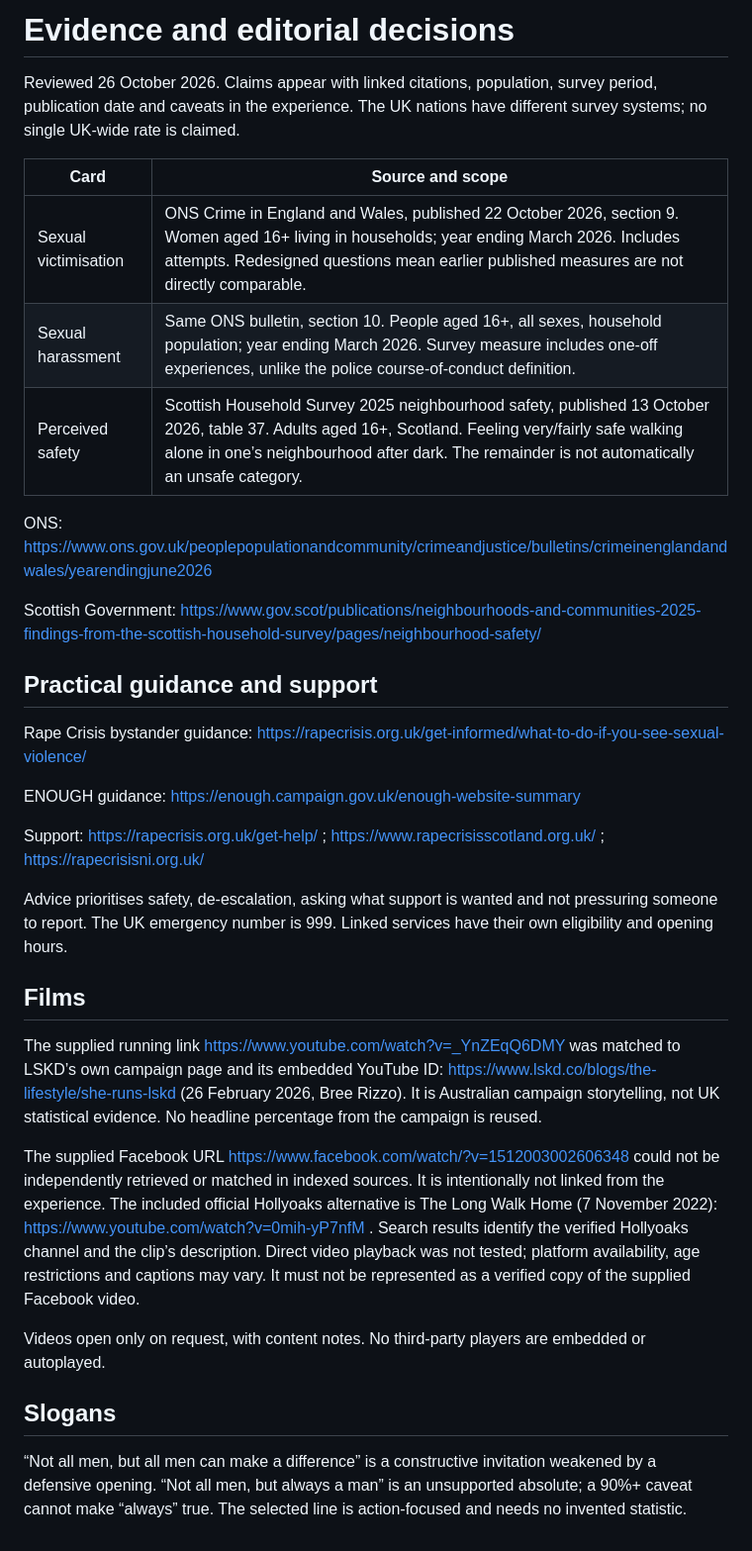
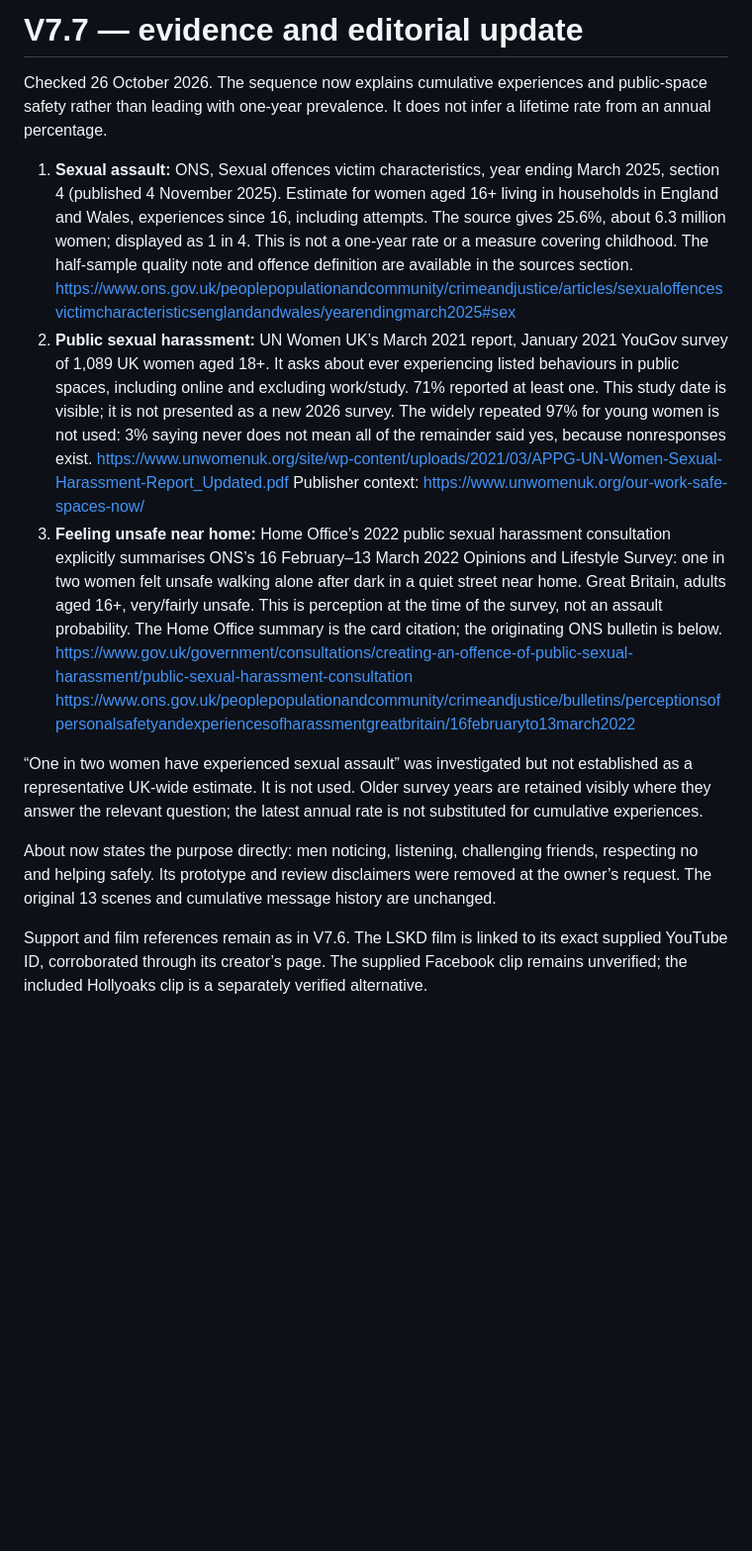
Before and after one commit to J0N1X303/seen, a Markdown page: EVIDENCE.md, the part around the change. Shown at 99% size. GitHub-like rendering; blank space fills up the shorter version.

Commit message:
Document V7.7 evidence and validation

```diff
--- a/EVIDENCE.md
+++ b/EVIDENCE.md
@@ -1,35 +1,18 @@
-# Evidence and editorial decisions
+# V7.7 — evidence and editorial update
 
-Reviewed 26 October 2026. Claims appear with linked citations, population, survey period, publication date and caveats in the experience. The UK nations have different survey systems; no single UK-wide rate is claimed.
+Checked 26 October 2026. The sequence now explains cumulative experiences and public-space safety rather than leading with one-year prevalence. It does not infer a lifetime rate from an annual percentage.
 
-| Card | Source and scope |
-| --- | --- |
-| Sexual victimisation | ONS Crime in England and Wales, published 22 October 2026, section 9. Women aged 16+ living in households; year ending March 2026. Includes attempts. Redesigned questions mean earlier published measures are not directly comparable. |
-| Sexual harassment | Same ONS bulletin, section 10. People aged 16+, all sexes, household population; year ending March 2026. Survey measure includes one-off experiences, unlike the police course-of-conduct definition. |
-| Perceived safety | Scottish Household Survey 2025 neighbourhood safety, published 13 October 2026, table 37. Adults aged 16+, Scotland. Feeling very/fairly safe walking alone in one’s neighbourhood after dark. The remainder is not automatically an unsafe category. |
+1. **Sexual assault:** ONS, Sexual offences victim characteristics, year ending March 2025, section 4 (published 4 November 2025). Estimate for women aged 16+ living in households in England and Wales, experiences since 16, including attempts. The source gives 25.6%, about 6.3 million women; displayed as 1 in 4. This is not a one-year rate or a measure covering childhood. The half-sample quality note and offence definition are available in the sources section.
+   https://www.ons.gov.uk/peoplepopulationandcommunity/crimeandjustice/articles/sexualoffencesvictimcharacteristicsenglandandwales/yearendingmarch2025#sex
+2. **Public sexual harassment:** UN Women UK’s March 2021 report, January 2021 YouGov survey of 1,089 UK women aged 18+. It asks about ever experiencing listed behaviours in public spaces, including online and excluding work/study. 71% reported at least one. This study date is visible; it is not presented as a new 2026 survey. The widely repeated 97% for young women is not used: 3% saying never does not mean all of the remainder said yes, because nonresponses exist.
+   https://www.unwomenuk.org/site/wp-content/uploads/2021/03/APPG-UN-Women-Sexual-Harassment-Report_Updated.pdf
+   Publisher context: https://www.unwomenuk.org/our-work-safe-spaces-now/
+3. **Feeling unsafe near home:** Home Office’s 2022 public sexual harassment consultation explicitly summarises ONS’s 16 February–13 March 2022 Opinions and Lifestyle Survey: one in two women felt unsafe walking alone after dark in a quiet street near home. Great Britain, adults aged 16+, very/fairly unsafe. This is perception at the time of the survey, not an assault probability. The Home Office summary is the card citation; the originating ONS bulletin is below.
+   https://www.gov.uk/government/consultations/creating-an-offence-of-public-sexual-harassment/public-sexual-harassment-consultation
+   https://www.ons.gov.uk/peoplepopulationandcommunity/crimeandjustice/bulletins/perceptionsofpersonalsafetyandexperiencesofharassmentgreatbritain/16februaryto13march2022
 
-ONS: https://www.ons.gov.uk/peoplepopulationandcommunity/crimeandjustice/bulletins/crimeinenglandandwales/yearendingjune2026
+“One in two women have experienced sexual assault” was investigated but not established as a representative UK-wide estimate. It is not used. Older survey years are retained visibly where they answer the relevant question; the latest annual rate is not substituted for cumulative experiences.
 
-Scottish Government: https://www.gov.scot/publications/neighbourhoods-and-communities-2025-findings-from-the-scottish-household-survey/pages/neighbourhood-safety/
+About now states the purpose directly: men noticing, listening, challenging friends, respecting no and helping safely. Its prototype and review disclaimers were removed at the owner’s request. The original 13 scenes and cumulative message history are unchanged.
 
-## Practical guidance and support
-
-Rape Crisis bystander guidance: https://rapecrisis.org.uk/get-informed/what-to-do-if-you-see-sexual-violence/
-
-ENOUGH guidance: https://enough.campaign.gov.uk/enough-website-summary
-
-Support: https://rapecrisis.org.uk/get-help/ ; https://www.rapecrisisscotland.org.uk/ ; https://rapecrisisni.org.uk/
-
-Advice prioritises safety, de-escalation, asking what support is wanted and not pressuring someone to report. The UK emergency number is 999. Linked services have their own eligibility and opening hours.
-
-## Films
-
-The supplied running link https://www.youtube.com/watch?v=_YnZEqQ6DMY was matched to LSKD’s own campaign page and its embedded YouTube ID: https://www.lskd.co/blogs/the-lifestyle/she-runs-lskd (26 February 2026, Bree Rizzo). It is Australian campaign storytelling, not UK statistical evidence. No headline percentage from the campaign is reused.
-
-The supplied Facebook URL https://www.facebook.com/watch/?v=1512003002606348 could not be independently retrieved or matched in indexed sources. It is intentionally not linked from the experience. The included official Hollyoaks alternative is The Long Walk Home (7 November 2022): https://www.youtube.com/watch?v=0mih-yP7nfM . Search results identify the verified Hollyoaks channel and the clip’s description. Direct video playback was not tested; platform availability, age restrictions and captions may vary. It must not be represented as a verified copy of the supplied Facebook video.
-
-Videos open only on request, with content notes. No third-party players are embedded or autoplayed.
-
-## Slogans
-
-“Not all men, but all men can make a difference” is a constructive invitation weakened by a defensive opening. “Not all men, but always a man” is an unsupported absolute; a 90%+ caveat cannot make “always” true. The selected line is action-focused and needs no invented statistic.
+Support and film references remain as in V7.6. The LSKD film is linked to its exact supplied YouTube ID, corroborated through its creator’s page. The supplied Facebook clip remains unverified; the included Hollyoaks clip is a separately verified alternative.
```
